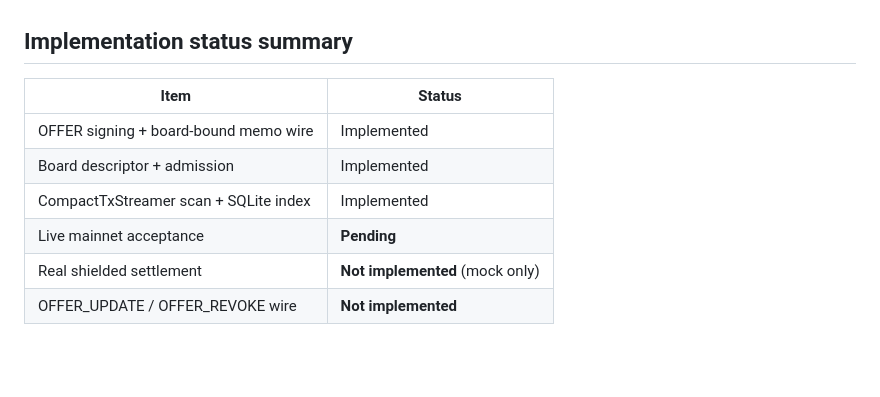
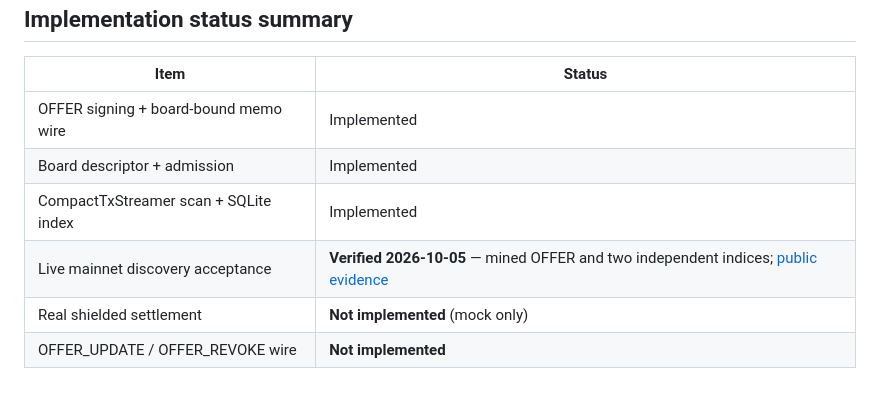
Before and after one commit to ZADP-protocol/ZADP, a Markdown page: docs/protocol.md, the part around the change. Drawn GitHub-style; blank space fills up the shorter version.

Commit message:
docs: remove stale pending mainnet acceptance claims

```diff
--- a/docs/protocol.md
+++ b/docs/protocol.md
@@ -306,6 +306,6 @@ There is **no** `GET /offers/{id}` on `board_router`.
 | OFFER signing + board-bound memo wire | Implemented |
 | Board descriptor + admission | Implemented |
 | CompactTxStreamer scan + SQLite index | Implemented |
-| Live mainnet acceptance | **Pending** |
+| Live mainnet discovery acceptance | **Verified 2026-10-05** — mined OFFER and two independent indices; [public evidence](./mainnet-acceptance.md) |
 | Real shielded settlement | **Not implemented** (mock only) |
 | OFFER_UPDATE / OFFER_REVOKE wire | **Not implemented** |
```
Also changed, not shown: docs/threat-model.md (+0 -1 lines).
